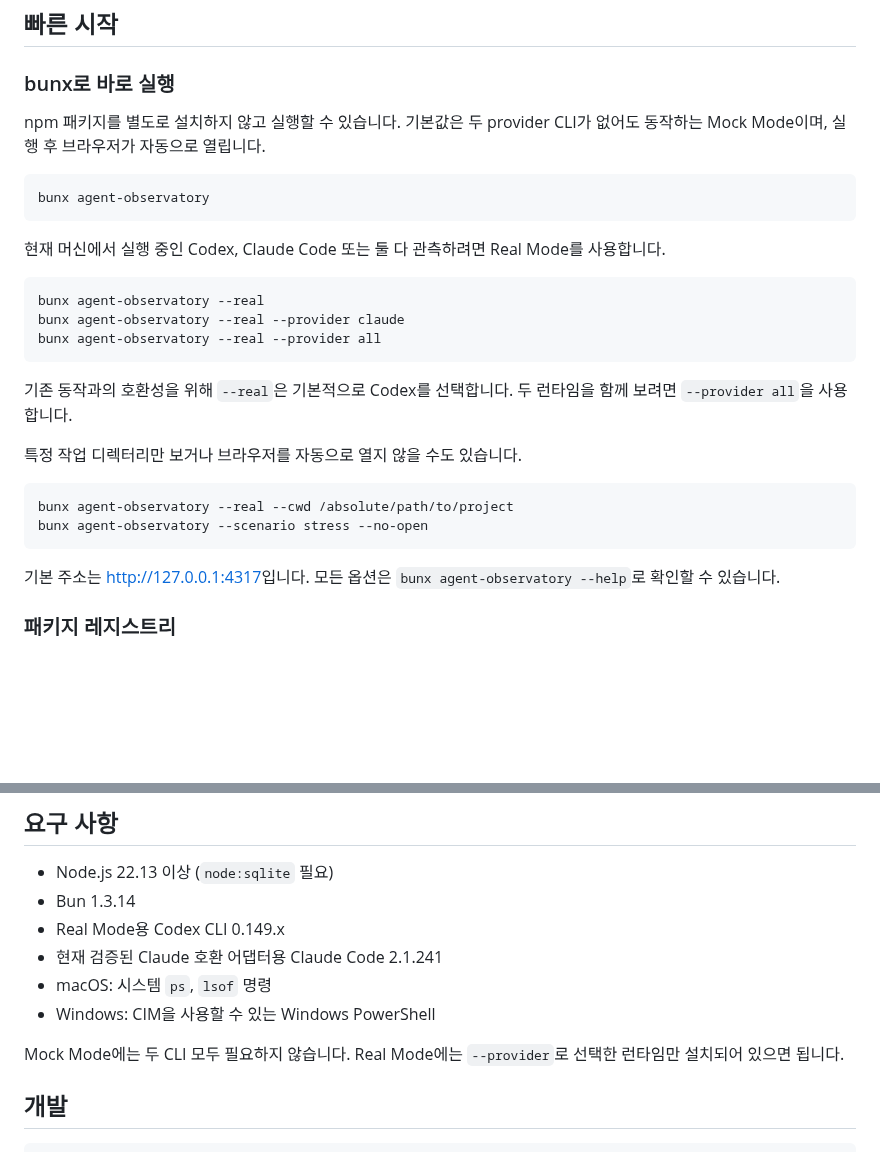
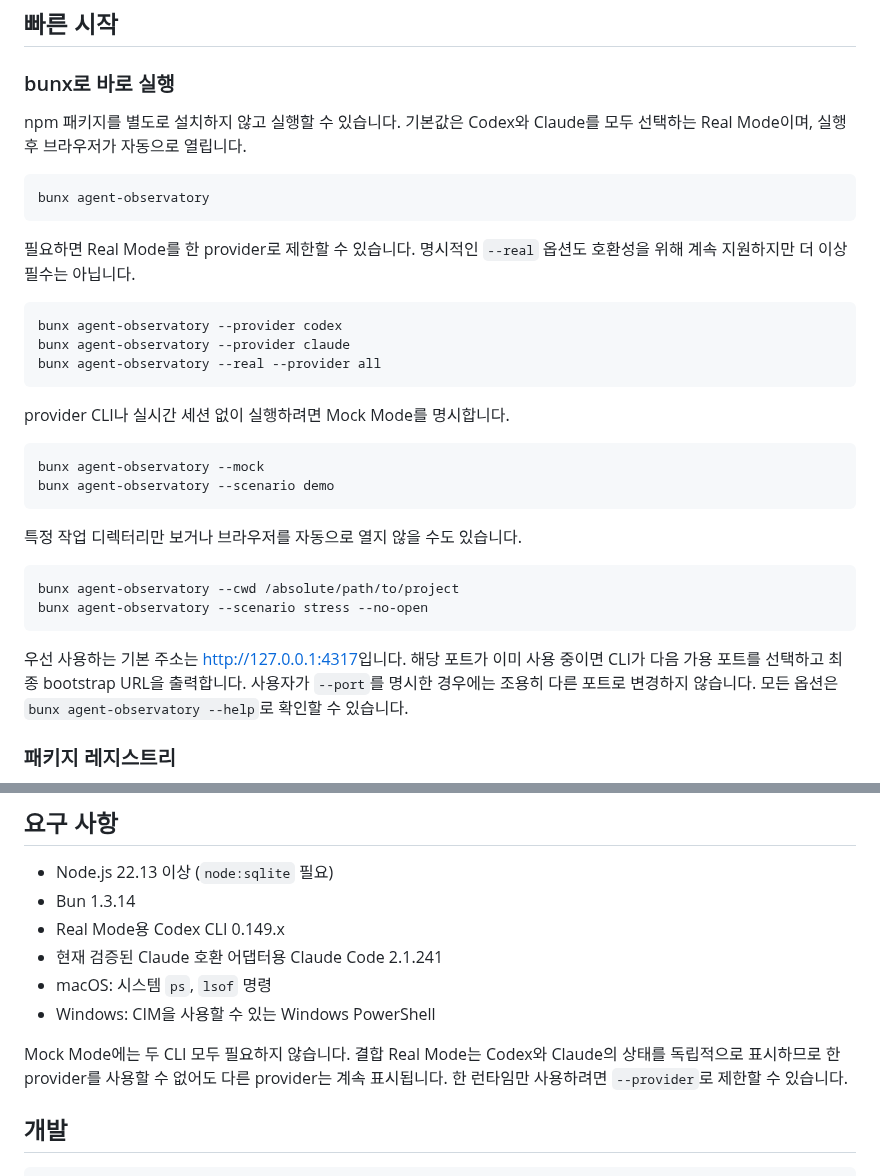
Before and after one commit to KamiJeong/agent-observatory, a Markdown page: README.ko.md, 2 parts joined by grey strips. GitHub-like rendering; blank space fills up the shorter version.

Commit message:
fix(cli): default to real providers and select a free port (#51)
* fix(cli): default to real providers and select free port

* chore(release): bump hotfix version to v0.2.1

````diff
--- a/README.ko.md
+++ b/README.ko.md
@@ -42,32 +42,39 @@ Observatory 도메인 이벤트로 정규화한 뒤, 에이전트 그래프와
 
 ### bunx로 바로 실행
 
-npm 패키지를 별도로 설치하지 않고 실행할 수 있습니다. 기본값은 두 provider CLI가
-없어도 동작하는 Mock Mode이며, 실행 후 브라우저가 자동으로 열립니다.
+npm 패키지를 별도로 설치하지 않고 실행할 수 있습니다. 기본값은 Codex와 Claude를
+모두 선택하는 Real Mode이며, 실행 후 브라우저가 자동으로 열립니다.
 
 ```bash
 bunx agent-observatory
 ```
 
-현재 머신에서 실행 중인 Codex, Claude Code 또는 둘 다 관측하려면 Real Mode를 사용합니다.
+필요하면 Real Mode를 한 provider로 제한할 수 있습니다. 명시적인 `--real` 옵션도
+호환성을 위해 계속 지원하지만 더 이상 필수는 아닙니다.
 
 ```bash
-bunx agent-observatory --real
-bunx agent-observatory --real --provider claude
+bunx agent-observatory --provider codex
+bunx agent-observatory --provider claude
 bunx agent-observatory --real --provider all
 ```
 
-기존 동작과의 호환성을 위해 `--real`은 기본적으로 Codex를 선택합니다. 두 런타임을
-함께 보려면 `--provider all`을 사용합니다.
+provider CLI나 실시간 세션 없이 실행하려면 Mock Mode를 명시합니다.
+
+```bash
+bunx agent-observatory --mock
+bunx agent-observatory --scenario demo
+```
 
 특정 작업 디렉터리만 보거나 브라우저를 자동으로 열지 않을 수도 있습니다.
 
 ```bash
-bunx agent-observatory --real --cwd /absolute/path/to/project
+bunx agent-observatory --cwd /absolute/path/to/project
 bunx agent-observatory --scenario stress --no-open
 ```
 
-기본 주소는 <http://127.0.0.1:4317>입니다. 모든 옵션은
+우선 사용하는 기본 주소는 <http://127.0.0.1:4317>입니다. 해당 포트가 이미 사용
+중이면 CLI가 다음 가용 포트를 선택하고 최종 bootstrap URL을 출력합니다. 사용자가
+`--port`를 명시한 경우에는 조용히 다른 포트로 변경하지 않습니다. 모든 옵션은
 `bunx agent-observatory --help`로 확인할 수 있습니다.
 
 ### 패키지 레지스트리
@@ -253,8 +260,9 @@ bun run dev:real -- --cwd C:\projects\my-app
 - macOS: 시스템 `ps`, `lsof` 명령
 - Windows: CIM을 사용할 수 있는 Windows PowerShell
 
-Mock Mode에는 두 CLI 모두 필요하지 않습니다. Real Mode에는 `--provider`로 선택한
-런타임만 설치되어 있으면 됩니다.
+Mock Mode에는 두 CLI 모두 필요하지 않습니다. 결합 Real Mode는 Codex와 Claude의
+상태를 독립적으로 표시하므로 한 provider를 사용할 수 없어도 다른 provider는 계속
+표시됩니다. 한 런타임만 사용하려면 `--provider`로 제한할 수 있습니다.
 
 ## 개발
 
````
Also changed, not shown: README.md (+20 -12 lines), docs/assets/agent-observatory-demo.png, 7 other files.
